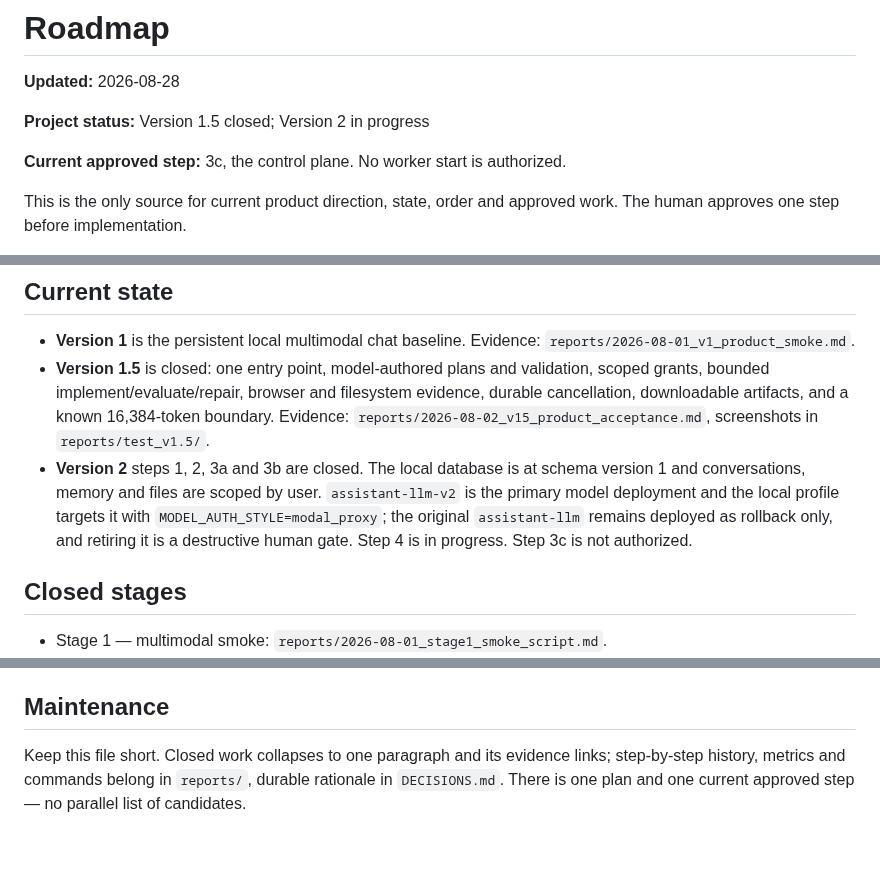
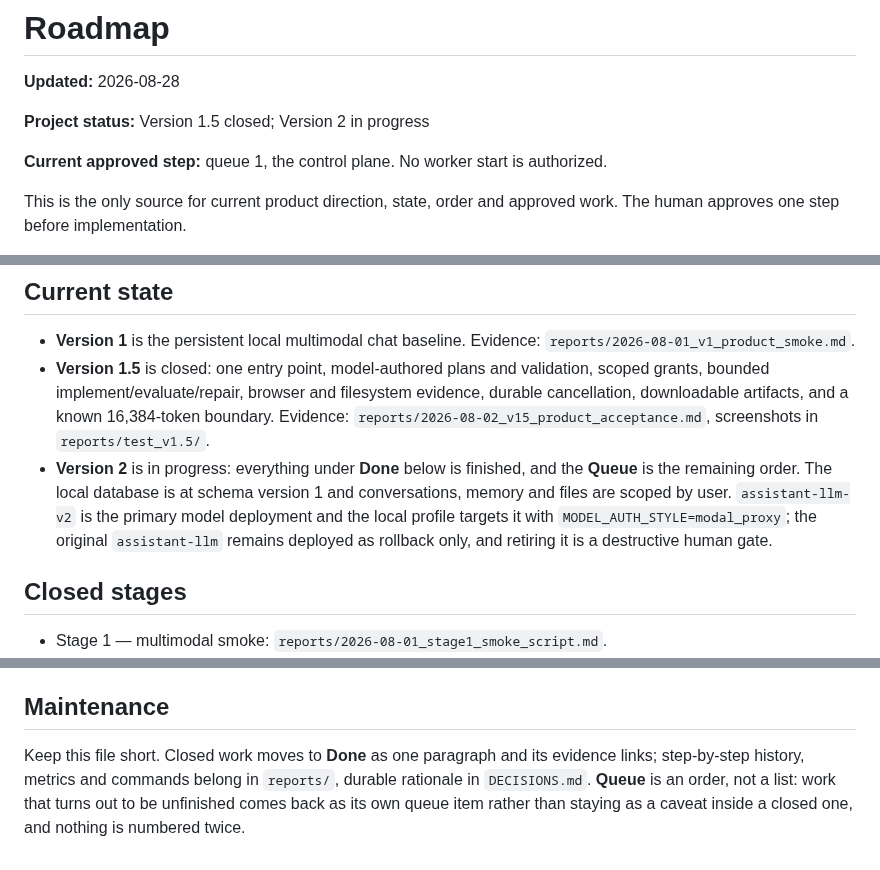
Before and after one commit to Grigoriy-V/local-multimodal-agent, a Markdown page: ROADMAP.md, 3 parts joined by grey strips. Drawn GitHub-style.

```diff
--- a/ROADMAP.md
+++ b/ROADMAP.md
@@ -4,7 +4,8 @@
 
 **Project status:** Version 1.5 closed; Version 2 in progress
 
-**Current approved step:** 3c, the control plane. No worker start is authorized.
+**Current approved step:** queue 1, the control plane. No worker start is
+authorized.
 
 This is the only source for current product direction, state, order and approved
 work. The human approves one step before implementation.
@@ -30,12 +31,12 @@ refused before a model request.
   16,384-token boundary. Evidence:
   `reports/2026-08-02_v15_product_acceptance.md`, screenshots in
   `reports/test_v1.5/`.
-- **Version 2** steps 1, 2, 3a and 3b are closed. The local database is at
-  schema version 1 and conversations, memory and files are scoped by user.
-  `assistant-llm-v2` is the primary model deployment and the local profile
-  targets it with `MODEL_AUTH_STYLE=modal_proxy`; the original `assistant-llm`
-  remains deployed as rollback only, and retiring it is a destructive human
-  gate. Step 4 is in progress. Step 3c is not authorized.
+- **Version 2** is in progress: everything under **Done** below is finished, and
+  the **Queue** is the remaining order. The local database is at schema version
+  1 and conversations, memory and files are scoped by user. `assistant-llm-v2`
+  is the primary model deployment and the local profile targets it with
+  `MODEL_AUTH_STYLE=modal_proxy`; the original `assistant-llm` remains deployed
+  as rollback only, and retiring it is a destructive human gate.
 
 ## Closed stages
 
@@ -195,7 +196,8 @@ entry when the change is architecturally durable.
 
 ## Maintenance
 
-Keep this file short. Closed work collapses to one paragraph and its evidence
-links; step-by-step history, metrics and commands belong in `reports/`, durable
-rationale in `DECISIONS.md`. There is one plan and one current approved step —
-no parallel list of candidates.
+Keep this file short. Closed work moves to **Done** as one paragraph and its
+evidence links; step-by-step history, metrics and commands belong in `reports/`,
+durable rationale in `DECISIONS.md`. **Queue** is an order, not a list: work
+that turns out to be unfinished comes back as its own queue item rather than
+staying as a caveat inside a closed one, and nothing is numbered twice.
```
Also changed, not shown: other parts of ROADMAP.md (+79 -79 lines).
